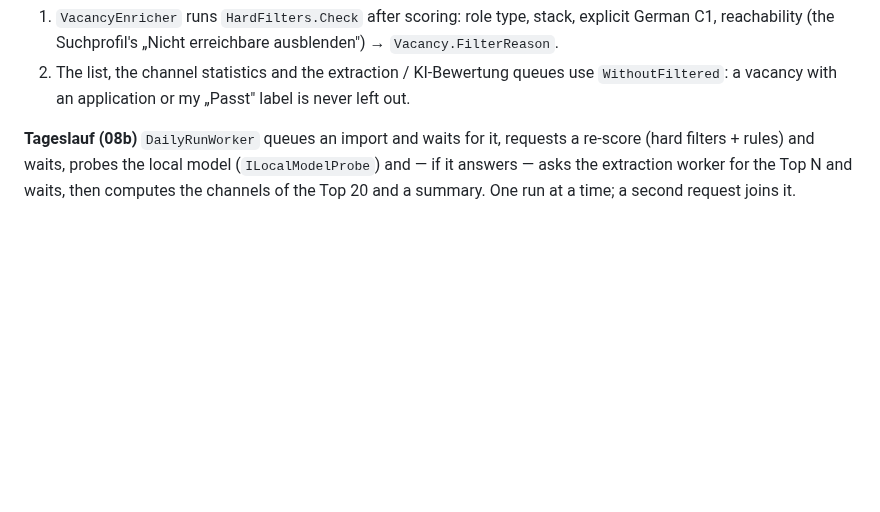
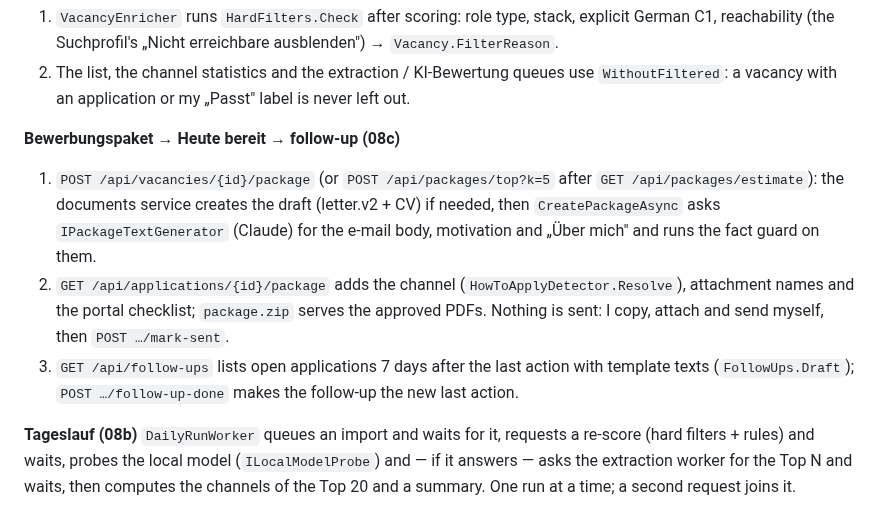
Before and after one commit to NetStall/Autopilot, a Markdown page: docs/ARCHITECTURE.md, the part around one of its changes. Rendered like a GitHub page; blank space fills up the shorter version.

```diff
--- a/docs/ARCHITECTURE.md
+++ b/docs/ARCHITECTURE.md
@@ -52,6 +86,16 @@ Dependency rule: `Api → Infrastructure → Core`; Core references nothing. The
    Suchprofil's „Nicht erreichbare ausblenden") → `Vacancy.FilterReason`.
 2. The list, the channel statistics and the extraction / KI-Bewertung queues use `WithoutFiltered`: a vacancy with an
    application or my „Passt" label is never left out.
+
+**Bewerbungspaket → Heute bereit → follow-up (08c)**
+1. `POST /api/vacancies/{id}/package` (or `POST /api/packages/top?k=5` after `GET /api/packages/estimate`): the
+   documents service creates the draft (letter.v2 + CV) if needed, then `CreatePackageAsync` asks
+   `IPackageTextGenerator` (Claude) for the e-mail body, motivation and „Über mich" and runs the fact guard on them.
+2. `GET /api/applications/{id}/package` adds the channel (`HowToApplyDetector.Resolve`), attachment names and the
+   portal checklist; `package.zip` serves the approved PDFs. Nothing is sent: I copy, attach and send myself, then
+   `POST …/mark-sent`.
+3. `GET /api/follow-ups` lists open applications 7 days after the last action with template texts
+   (`FollowUps.Draft`); `POST …/follow-up-done` makes the follow-up the new last action.
 
 **Tageslauf (08b)**
 `DailyRunWorker` queues an import and waits for it, requests a re-score (hard filters + rules) and waits, probes the
```
Also changed, not shown: other parts of docs/ARCHITECTURE.md (+34 -0 lines), README.md (+79 -25 lines), docs/img/demo-detail.png (added), docs/img/demo-heute-bereit.png (added), docs/img/demo-list.png (added), docs/img/vacancy-list-dark.png (deleted), docs/img/vacancy-list.png (deleted), 1 other file.
